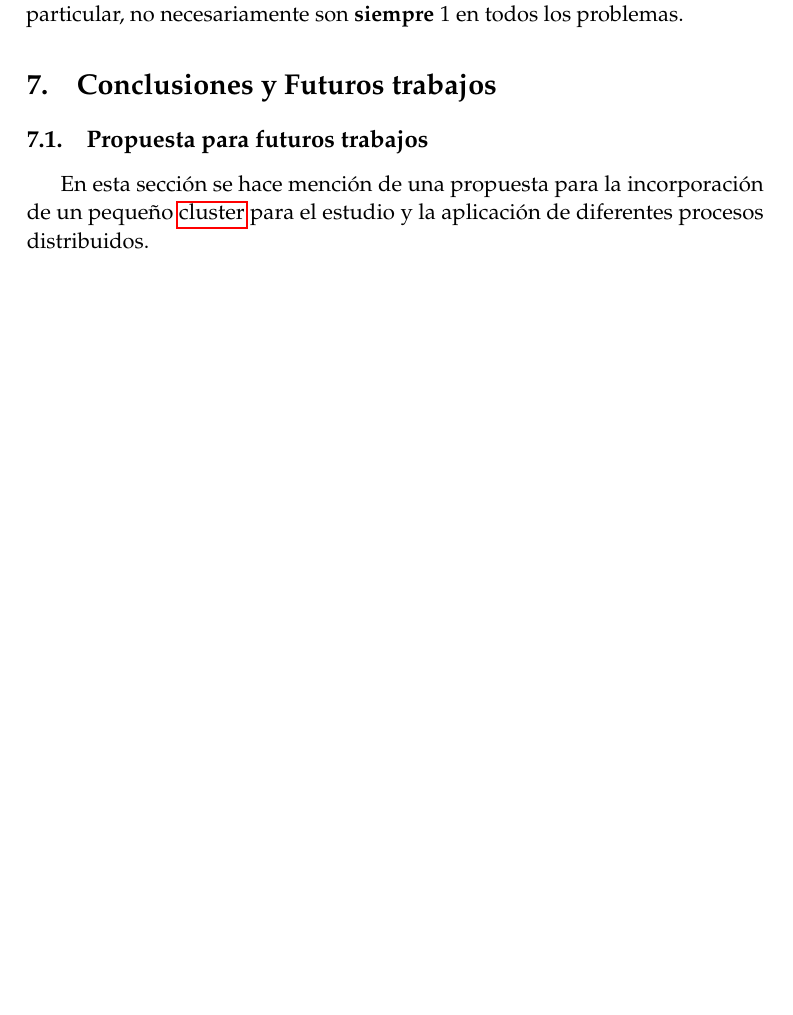
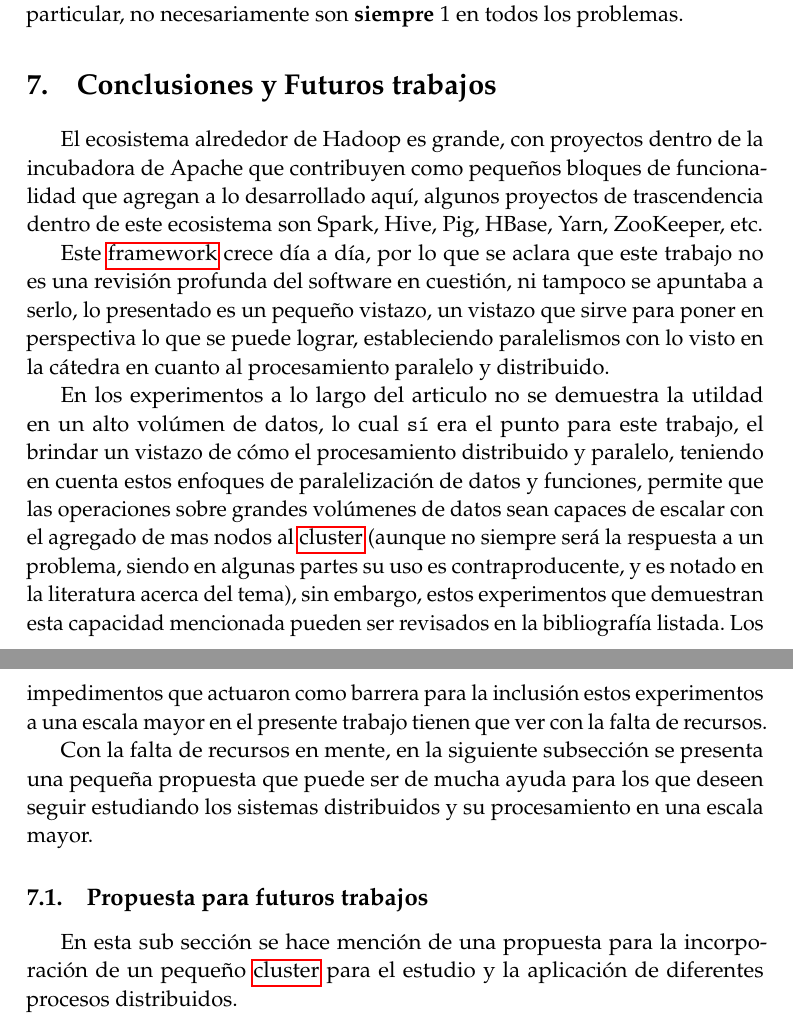
Before and after one commit to ulisescolina/UC-PYLP, a LaTeX document (Integrador/integrador_pylp_ulises.tex, which reads Integrador/cuerpo/conclusiones.tex): part of page 16 of 24 before the commit and two parts of pages 16 and 17 of 25 after it, the two joined at a grey line, cut so that both start at the same text, the shorter picture padded with empty space. Compiled offline with pdfLaTeX; a LaTeX package or settings file that is missing is left out.

Commit message:
Conclusiones y propuesta

```diff
--- a/Integrador/cuerpo/conclusiones.tex
+++ b/Integrador/cuerpo/conclusiones.tex
@@ -1,9 +1,37 @@
 \section{Conclusiones y Futuros trabajos}
 \label{sec:conclusiones_y_futuros_trabajos}
+El ecosistema alrededor de Hadoop es grande, con proyectos dentro de la
+incubadora de Apache que contribuyen como pequeños bloques de funcionalidad que
+agregan a lo desarrollado aquí, algunos proyectos de trascendencia dentro de este
+ecosistema son Spark, Hive, Pig, HBase, Yarn, ZooKeeper, etc.
+
+Este \gls{framework} crece día a día, por lo que se aclara que este trabajo no
+es una revisión profunda del software en cuestión, ni tampoco se apuntaba a
+serlo, lo presentado es un pequeño vistazo, un vistazo que sirve para
+poner en perspectiva lo que se puede lograr, estableciendo paralelismos con lo
+visto en la cátedra en cuanto al procesamiento paralelo y distribuido.
+
+En los experimentos a lo largo del articulo no se demuestra la
+utildad en un alto volúmen de datos, lo cual {\tt sí} era el punto para este
+trabajo, el brindar un vistazo de cómo el procesamiento distribuido y paralelo,
+teniendo en cuenta estos enfoques de paralelización de datos y funciones,
+permite que las operaciones sobre grandes volúmenes de datos sean capaces de
+escalar con el agregado de mas nodos al
+\gls{cluster} (aunque no siempre será la respuesta a un problema, siendo en
+algunas partes su uso es contraproducente, y es notado en la literatura acerca
+del tema), sin embargo, estos experimentos que demuestran esta capacidad
+mencionada pueden ser revisados en la bibliografía listada. Los
+impedimentos que actuaron como barrera para la inclusión estos experimentos a
+una escala mayor en el presente trabajo tienen que ver con la falta de
+recursos.
+
+Con la falta de recursos en mente, en la siguiente subsección se presenta una
+pequeña propuesta que puede ser de mucha ayuda para los que deseen seguir estudiando
+los sistemas distribuidos y su procesamiento en una escala mayor.
 
 \subsection{Propuesta para futuros trabajos}
 \label{sec:propuesta}
 
-En esta sección se hace mención de una propuesta para la incorporación de un
+En esta sub sección se hace mención de una propuesta para la incorporación de un
 pequeño \gls{cluster} para el estudio y la aplicación de diferentes procesos
 distribuidos.
```
Also changed, not shown: Integrador/cuerpo/conclusiones.tex (20 more changed lines).
